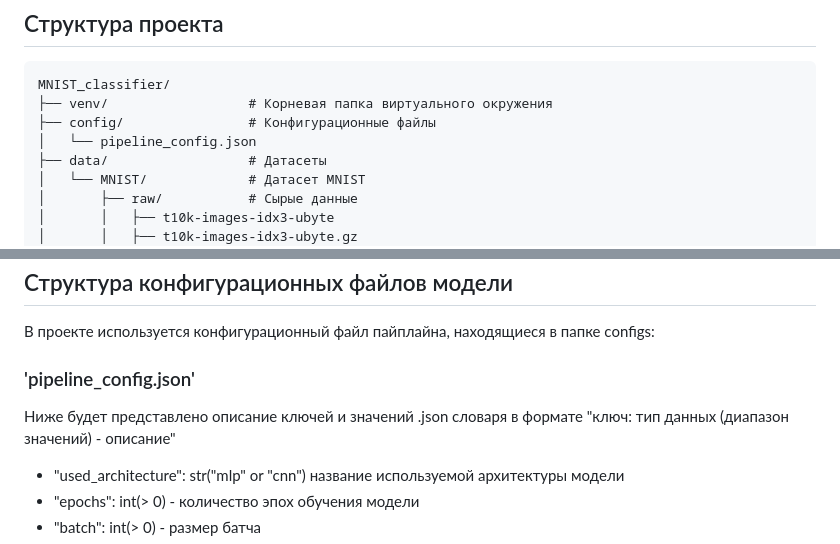
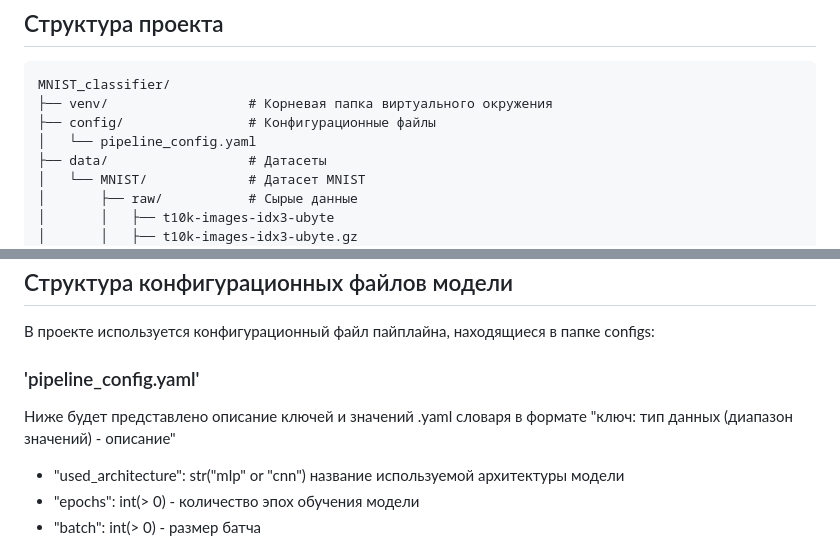
Before and after one commit to Waredor/MNIST_classifier, a Markdown page: README.md, 2 parts joined by grey strips. GitHub-like rendering.

Commit message:
refactor: modified readme.md based on new config file

```diff
--- a/README.md
+++ b/README.md
@@ -13,7 +13,7 @@
 MNIST_classifier/
 ├── venv/                  # Корневая папка виртуального окружения
 ├── config/                # Конфигурационные файлы
-│   └── pipeline_config.json
+│   └── pipeline_config.yaml
 ├── data/                  # Датасеты
 │   └── MNIST/             # Датасет MNIST
 │       ├── raw/           # Сырые данные
@@ -68,8 +68,8 @@ MNIST_classifier/
 ## Структура конфигурационных файлов модели
 В проекте используется конфигурационный файл пайплайна, находящиеся в папке configs:
 
-### 'pipeline_config.json'
-Ниже будет представлено описание ключей и значений .json словаря в формате "ключ: тип данных (диапазон значений) - описание"
+### 'pipeline_config.yaml'
+Ниже будет представлено описание ключей и значений .yaml словаря в формате "ключ: тип данных (диапазон значений) - описание"
  - "used_architecture": str("mlp" or "cnn")  название используемой архитектуры модели
  - "epochs": int(> 0) - количество эпох обучения модели
  - "batch": int(> 0) - размер батча
```
